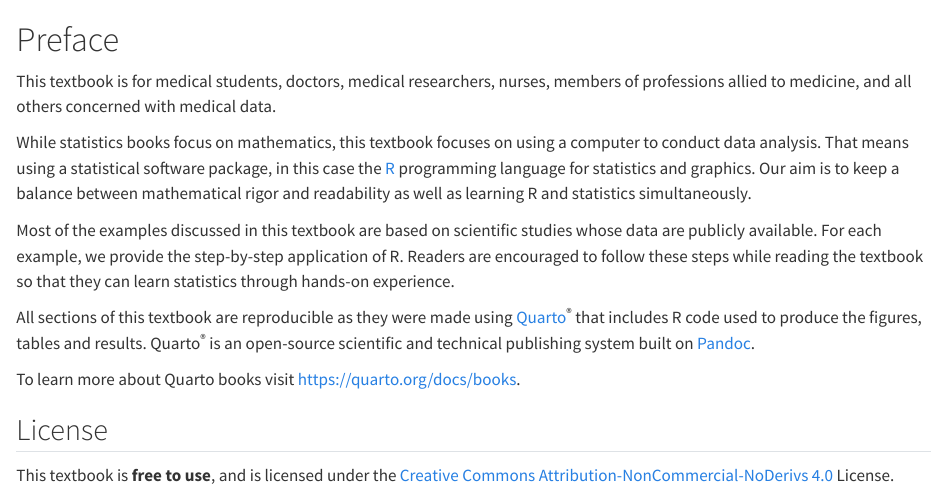
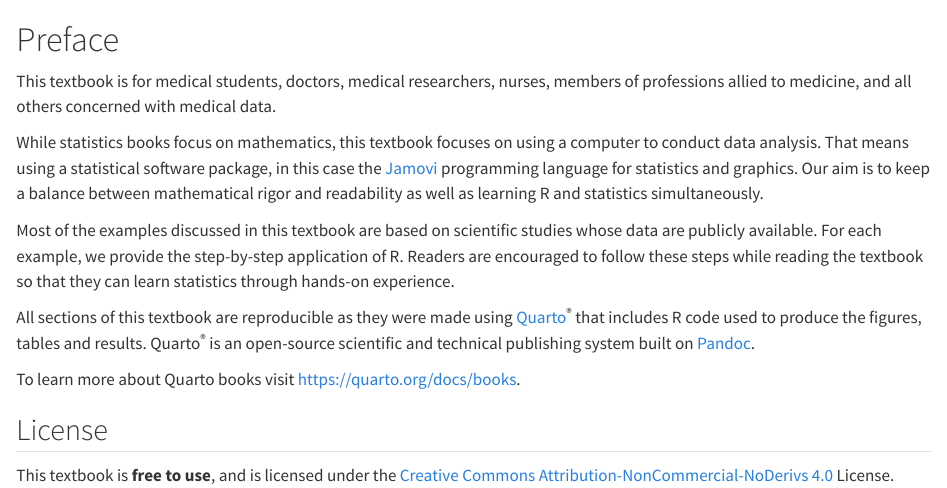
Before and after one commit to bougioukas/MedStatsJamovi2, a Quarto document (index.qmd): the page in a window 1100 px wide, from its top. Rendered offline with R 4.5, knitr and Pandoc in place of Quarto, with nearby package versions.

Commit message:
Initial commit

```diff
--- a/_quarto.yml
+++ b/_quarto.yml
@@ -6,10 +6,9 @@ book:
   subtitle: "1st Edition"
   author:
     - "Konstantinos I. Bougioukas, PhD"
-    - "Anna-Bettina Haidich, Associate Professor"
   date: "July 9, 2022"
   cover-image: images/cover3.png
-  repo-url: https://github.com/bougioukas/Med_Stats_R_Quarto_Book
+  repo-url: https://github.com/bougioukas/MedStatsJamovi2
   sharing: [twitter, facebook]
   chapters:
     - index.qmd
--- a/index.qmd
+++ b/index.qmd
@@ -2,7 +2,7 @@
 
 This textbook is for medical students, doctors, medical researchers, nurses, members of professions allied to medicine, and all others concerned with medical data.
 
-While statistics books focus on mathematics, this textbook focuses on using a computer to conduct data analysis. That means using a statistical software package, in this case the [R](https://www.r-project.org/) programming language for statistics and graphics. Our aim is to keep a balance between mathematical rigor and readability as well as learning R and statistics simultaneously.
+While statistics books focus on mathematics, this textbook focuses on using a computer to conduct data analysis. That means using a statistical software package, in this case the [Jamovi](https://www.jamovi.org/) programming language for statistics and graphics. Our aim is to keep a balance between mathematical rigor and readability as well as learning R and statistics simultaneously.
 
 Most of the examples discussed in this textbook are based on scientific studies whose data are publicly available. For each example, we provide the step-by-step application of R. Readers are encouraged to follow these steps while reading the textbook so that they can learn statistics through hands-on experience.
 
```
Also changed, not shown: .quarto/crossref/categorical.qmd/categorical.html.json, .quarto/crossref/index.qmd/index.html.json, .quarto/crossref/index.qmd/index.tex.json, .quarto/crossref/inference.qmd/inference.html.json, .quarto/crossref/linear.qmd/linear.html.json, .quarto/crossref/more_samples.qmd/more_samples.html.json, .quarto/crossref/probability.qmd/probability.html.json, .quarto/crossref/references.qmd/references.html.json, .quarto/crossref/reporting.qmd/reporting.html.json, .quarto/crossref/study_designs.qmd/study_designs.html.json, .quarto/idx/index.qmd.json, index.html (added), _quarto.yml (2 more changed lines), 16 other files.
